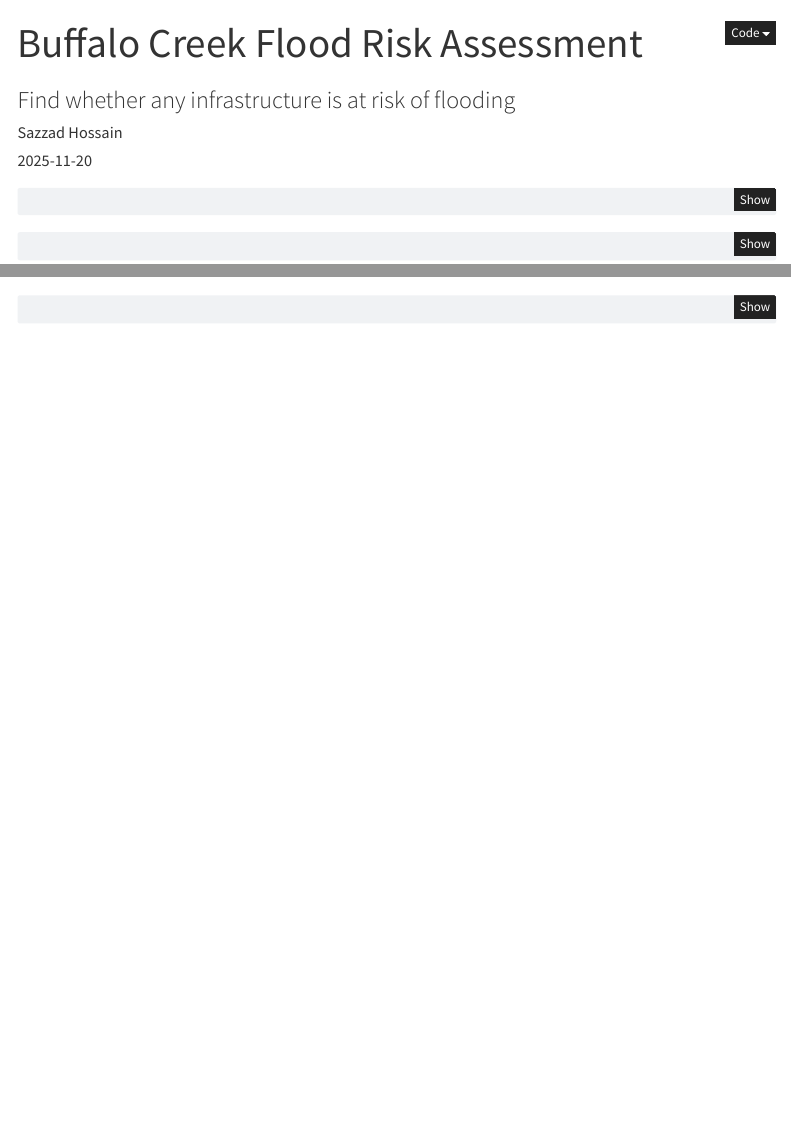
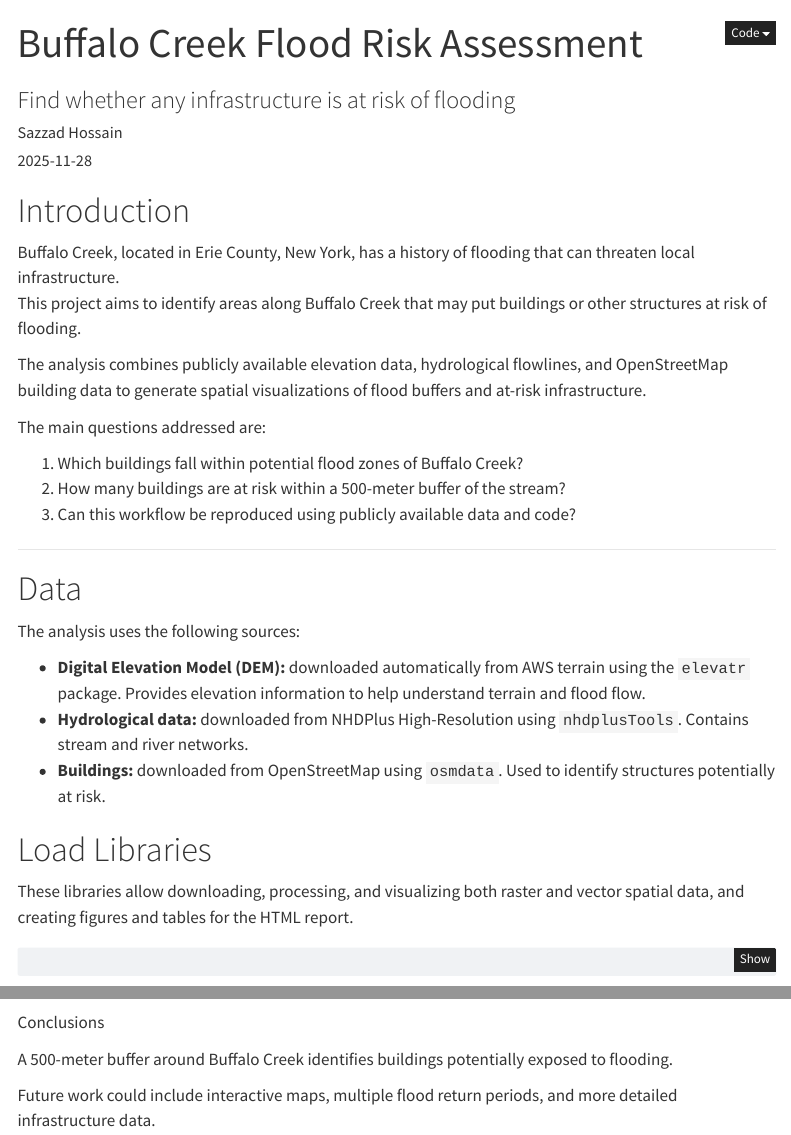
Before and after one commit to Sazzad-R/Flood-Risk-Assesment, a Quarto document (index.qmd): the page in a window 1100 px wide, from its top, and a second part further down, joined at a grey line. Rendered offline with R 4.5, knitr and Pandoc in place of Quarto, with nearby package versions; some code elsewhere in the file could not run offline; menus at the side of the page are left out.

Commit message:
added description

````diff
--- a/index.qmd
+++ b/index.qmd
@@ -14,6 +14,37 @@ format:
     toc-depth: 3
     self-contained: true
 ---
+
+# Introduction
+
+Buffalo Creek, located in Erie County, New York, has a history of flooding that can threaten local infrastructure.
+This project aims to identify areas along Buffalo Creek that may put buildings or other structures at risk of flooding.
+
+The analysis combines publicly available elevation data, hydrological flowlines, and OpenStreetMap building data to generate spatial visualizations of flood buffers and at-risk infrastructure.
+
+The main questions addressed are:
+
+1. Which buildings fall within potential flood zones of Buffalo Creek?
+2. How many buildings are at risk within a 500-meter buffer of the stream?
+3. Can this workflow be reproduced using publicly available data and code?
+
+---
+
+# Data
+
+The analysis uses the following sources:
+
+- **Digital Elevation Model (DEM):** downloaded automatically from AWS terrain using the `elevatr` package. Provides elevation information to help understand terrain and flood flow.
+- **Hydrological data:** downloaded from NHDPlus High-Resolution using `nhdplusTools`. Contains stream and river networks.
+- **Buildings:** downloaded from OpenStreetMap using `osmdata`. Used to identify structures potentially at risk.
+
+
+
+# Load Libraries
+
+These libraries allow downloading, processing, and visualizing both raster and vector spatial data, and creating figures and tables for the HTML report.
+
+
 
 ```{r message=FALSE, warning=FALSE}
 library(nhdplusTools)
@@ -165,3 +234,9 @@ ggplot(summary_df, aes(x = Status, y = Count, fill = Status)) +
         text = element_text(size = 14))
 
 ```
+
+Conclusions
+
+A 500-meter buffer around Buffalo Creek identifies buildings potentially exposed to flooding.
+
+Future work could include interactive maps, multiple flood return periods, and more detailed infrastructure data.
````
Also changed, not shown: index.html (deleted), index.qmd (40 more changed lines).
